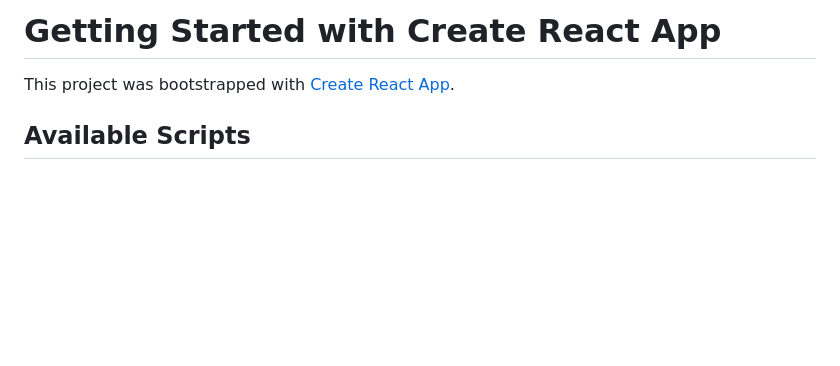
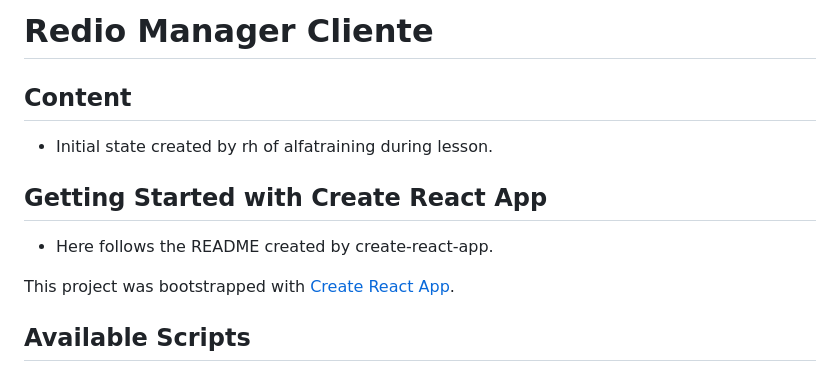
Before and after one commit to pstackebrandt/radio-manager-client, a Markdown page: README.md, the part around the change. Rendered like a GitHub page; blank space fills up the shorter version.

Commit message:
Readme: update

```diff
--- a/README.md
+++ b/README.md
@@ -1,4 +1,12 @@
-# Getting Started with Create React App
+# Redio Manager Cliente
+
+## Content
+
+- Initial state created by rh of alfatraining during lesson.
+
+## Getting Started with Create React App
+
+- Here follows the README created by create-react-app.
 
 This project was bootstrapped with [Create React App](https://github.com/facebook/create-react-app).
 
```
